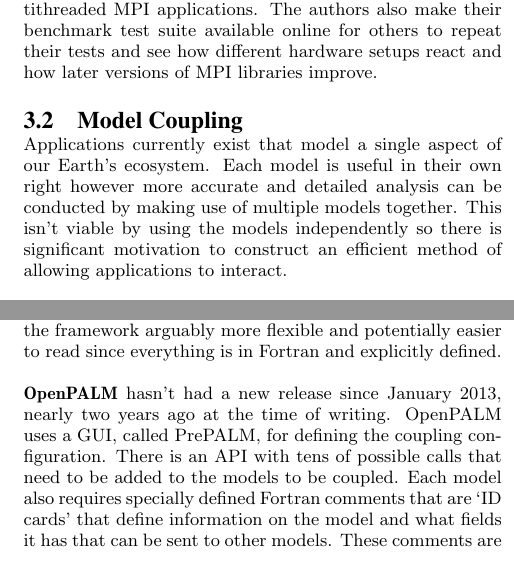
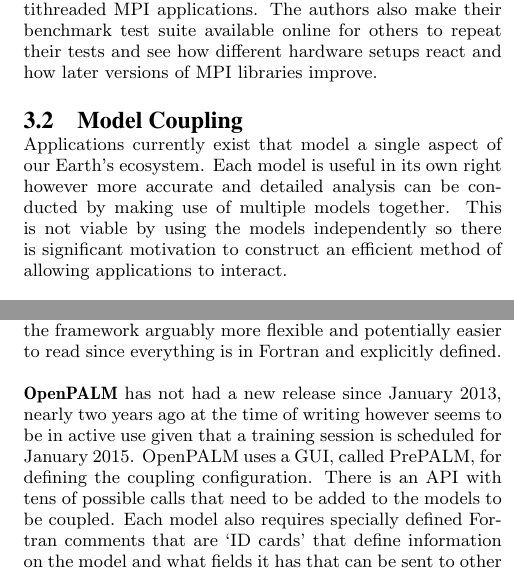
Before and after one commit to jessr92/LES-WRF-MPI, a LaTeX paper (Project Proposal/1002536r.tex, which reads Project Proposal/includes/literatureReviewModelCouplers.tex): two parts of the columns of pages 3 and 4 of 8, joined at a grey line, cut so that both start at the same text. Compiled offline with pdfLaTeX.

Commit message:
Rewording of model coupler overview

```diff
--- a/Project Proposal/includes/literatureReviewModelCouplers.tex
+++ b/Project Proposal/includes/literatureReviewModelCouplers.tex
@@ -1,7 +1,7 @@
 Applications currently exist that model a single aspect of our Earth's
-ecosystem. Each model is useful in their own right however more accurate and
+ecosystem. Each model is useful in its own right however more accurate and
 detailed analysis can be conducted by making use of multiple models together.
-This isn't viable by using the models independently so there is significant
+This is not viable by using the models independently so there is significant
 motivation to construct an efficient method of allowing applications to
 interact.
 
@@ -104,10 +104,10 @@ the extensive and granular API makes the framework arguably more flexible and
 potentially easier to read since everything is in Fortran and explicitly
 defined.
 
-\textbf{OpenPALM} hasn't had a new release since January 2013, nearly two years
-ago at the time of writing. OpenPALM uses a GUI, called PrePALM, for defining
-the coupling configuration. There is an API with tens of possible calls that
-need to be added to the models to be coupled. Each model also requires specially
-defined Fortran comments that are `ID cards' that define information on the
-model and what fields it has that can be sent to other models. These comments
-are read by the GUI to help setup the coupling. The GUI generates many files
+\textbf{OpenPALM} has not had a new release since January 2013, nearly two years
+ago at the time of writing however seems to be in active use given that a
+training session is scheduled for January 2015. OpenPALM uses a GUI, called
+PrePALM, for defining the coupling configuration. There is an API with tens of
+possible calls that need to be added to the models to be coupled. Each model
+also requires specially defined Fortran comments that are `ID cards' that define
+information on the model and what fields it has that can be sent to other
```
Also changed, not shown: Project Proposal/includes/literatureReviewModelCouplers.tex (14 more changed lines).
